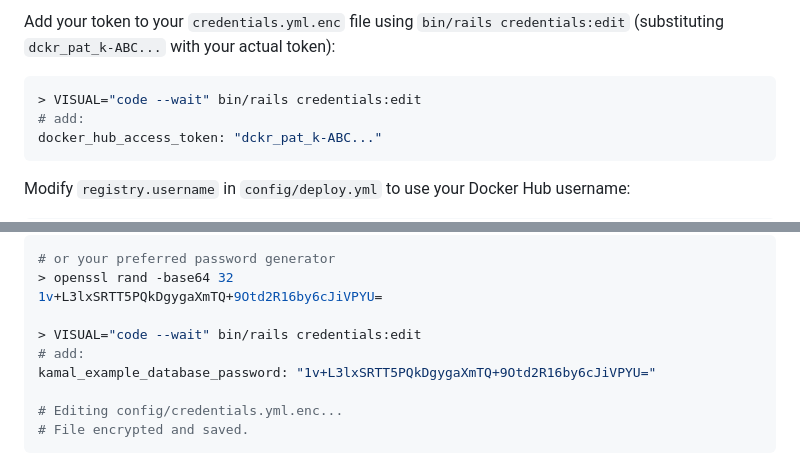
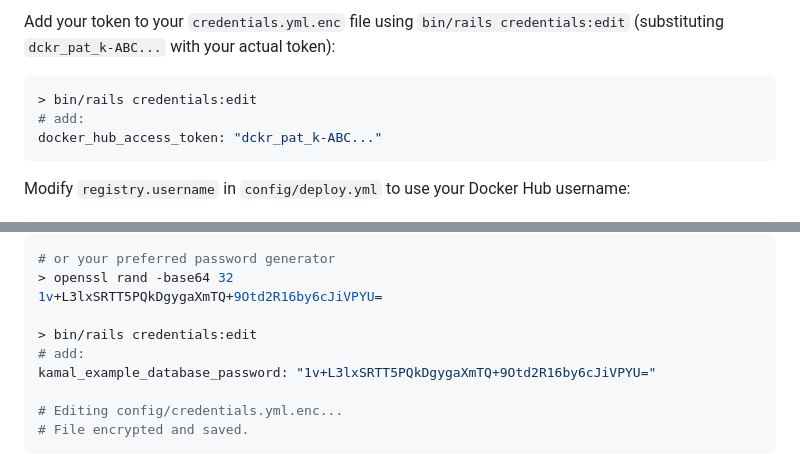
Before and after one commit to alexpeattie/alexpeattie.com, a Markdown page: src/blog/2025-02-15-testing-kamal-locally-with-multipass.md, 2 parts joined by grey strips. GitHub-like rendering.

Commit message:
Kamal post: simplify credentials edit cmd

````diff
--- a/src/blog/2025-02-15-testing-kamal-locally-with-multipass.md
+++ b/src/blog/2025-02-15-testing-kamal-locally-with-multipass.md
@@ -150,7 +150,7 @@ Repositories on Docker Hub are public by default. If your project is intended to
 Add your token to your `credentials.yml.enc` file using `bin/rails credentials:edit` (substituting `dckr_pat_k-ABC...` with your actual token):
 
 ```bash
-> VISUAL="code --wait" bin/rails credentials:edit
+> bin/rails credentials:edit
 # add:
 docker_hub_access_token: "dckr_pat_k-ABC..."
 ```
@@ -320,7 +320,7 @@ Let's generate a strong password for our database, and add it to our credentials
 > openssl rand -base64 32
 1v+L3lxSRTT5PQkDgygaXmTQ+9Otd2R16by6cJiVPYU=
 
-> VISUAL="code --wait" bin/rails credentials:edit
+> bin/rails credentials:edit
 # add:
 kamal_example_database_password: "1v+L3lxSRTT5PQkDgygaXmTQ+9Otd2R16by6cJiVPYU="
 
````
